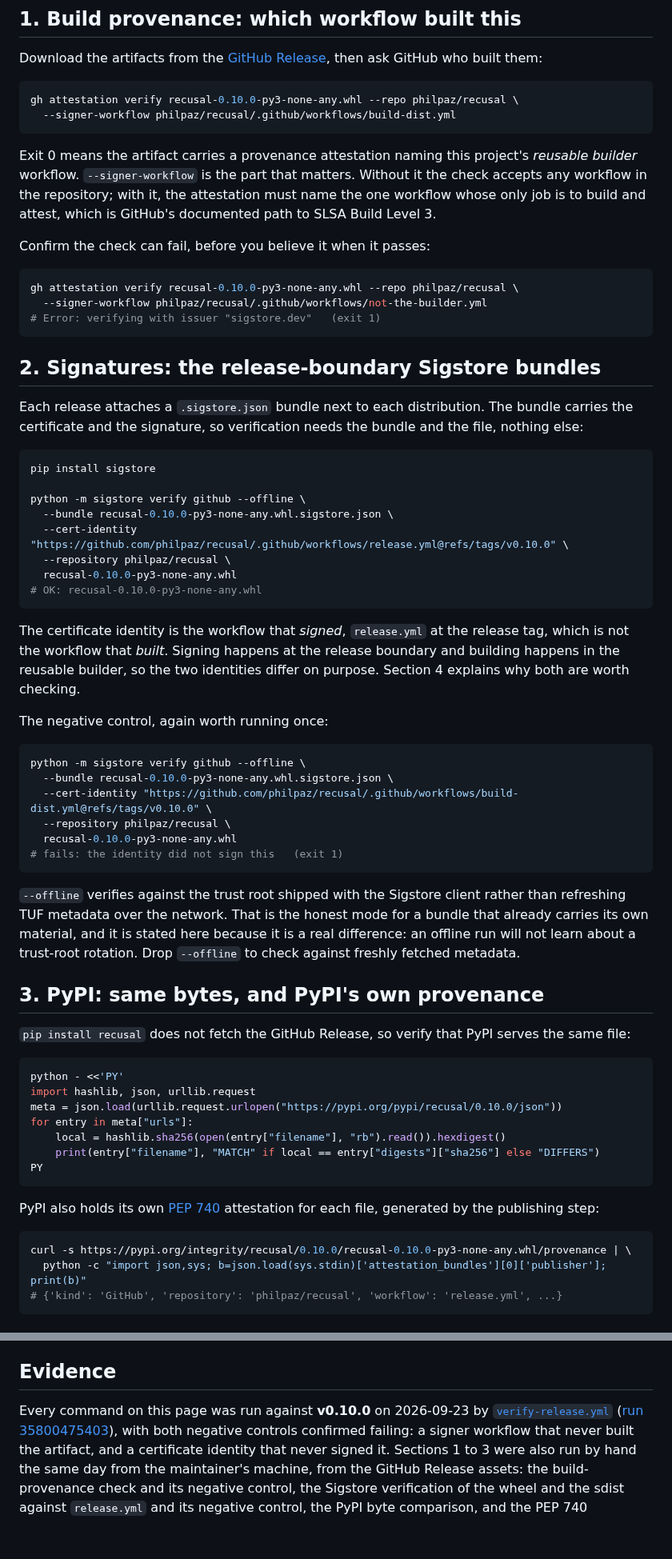
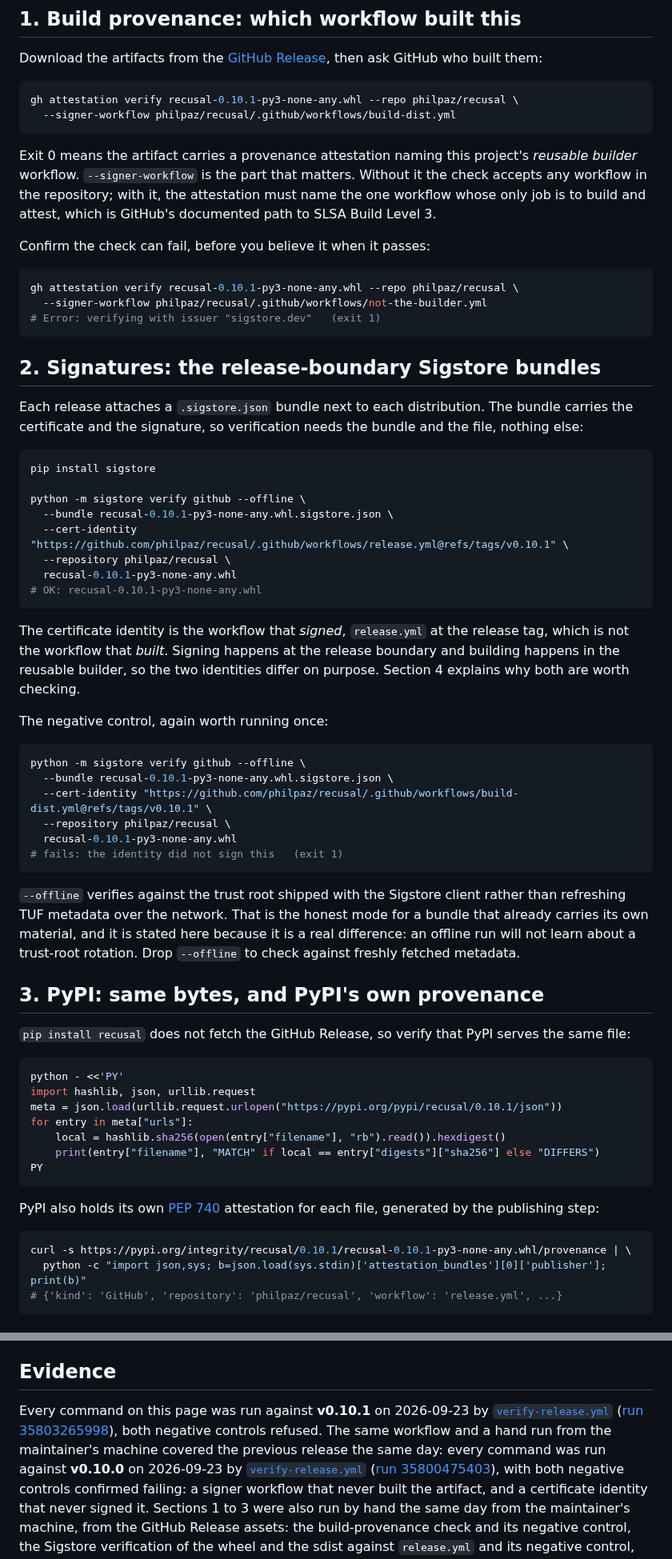
Before and after one commit to philpaz/recusal, a Markdown page: docs/VERIFY.md, 2 parts joined by grey strips. Shown at 80% size. Rendered like a GitHub page; blank space fills up the shorter version.

Commit message:
docs: VERIFY.md records the 0.10.1 verification; the README GIF renders 0.10.1 from PyPI
VERIFY.md commands name 0.10.1 and the Evidence section records verify-release.yml run 35803265998 against 0.10.1, both negative controls refused, keeping the 0.10.0 runs as history. The GIF's second panel is re-rendered from recusal 0.10.1 installed from PyPI into a fresh venv.

````diff
--- a/docs/VERIFY.md
+++ b/docs/VERIFY.md
@@ -24,7 +24,7 @@ Download the artifacts from the [GitHub Release](https://github.com/philpaz/recu
 then ask GitHub who built them:
 
 ```bash
-gh attestation verify recusal-0.10.0-py3-none-any.whl --repo philpaz/recusal \
+gh attestation verify recusal-0.10.1-py3-none-any.whl --repo philpaz/recusal \
   --signer-workflow philpaz/recusal/.github/workflows/build-dist.yml
 ```
 
@@ -37,7 +37,7 @@ path to SLSA Build Level 3.
 Confirm the check can fail, before you believe it when it passes:
 
 ```bash
-gh attestation verify recusal-0.10.0-py3-none-any.whl --repo philpaz/recusal \
+gh attestation verify recusal-0.10.1-py3-none-any.whl --repo philpaz/recusal \
   --signer-workflow philpaz/recusal/.github/workflows/not-the-builder.yml
 # Error: verifying with issuer "sigstore.dev"   (exit 1)
 ```
@@ -52,11 +52,11 @@ file, nothing else:
 pip install sigstore
 
 python -m sigstore verify github --offline \
-  --bundle recusal-0.10.0-py3-none-any.whl.sigstore.json \
-  --cert-identity "https://github.com/philpaz/recusal/.github/workflows/release.yml@refs/tags/v0.10.0" \
+  --bundle recusal-0.10.1-py3-none-any.whl.sigstore.json \
+  --cert-identity "https://github.com/philpaz/recusal/.github/workflows/release.yml@refs/tags/v0.10.1" \
   --repository philpaz/recusal \
-  recusal-0.10.0-py3-none-any.whl
-# OK: recusal-0.10.0-py3-none-any.whl
+  recusal-0.10.1-py3-none-any.whl
+# OK: recusal-0.10.1-py3-none-any.whl
 ```
 
 The certificate identity is the workflow that *signed*, `release.yml` at the release
@@ -68,10 +68,10 @@ The negative control, again worth running once:
 
 ```bash
 python -m sigstore verify github --offline \
-  --bundle recusal-0.10.0-py3-none-any.whl.sigstore.json \
-  --cert-identity "https://github.com/philpaz/recusal/.github/workflows/build-dist.yml@refs/tags/v0.10.0" \
+  --bundle recusal-0.10.1-py3-none-any.whl.sigstore.json \
+  --cert-identity "https://github.com/philpaz/recusal/.github/workflows/build-dist.yml@refs/tags/v0.10.1" \
   --repository philpaz/recusal \
-  recusal-0.10.0-py3-none-any.whl
+  recusal-0.10.1-py3-none-any.whl
 # fails: the identity did not sign this   (exit 1)
 ```
 
@@ -89,7 +89,7 @@ the same file:
 ```bash
 python - <<'PY'
 import hashlib, json, urllib.request
-meta = json.load(urllib.request.urlopen("https://pypi.org/pypi/recusal/0.10.0/json"))
+meta = json.load(urllib.request.urlopen("https://pypi.org/pypi/recusal/0.10.1/json"))
 for entry in meta["urls"]:
     local = hashlib.sha256(open(entry["filename"], "rb").read()).hexdigest()
     print(entry["filename"], "MATCH" if local == entry["digests"]["sha256"] else "DIFFERS")
@@ -100,7 +100,7 @@ PyPI also holds its own [PEP 740](https://peps.python.org/pep-0740/) attestation
 each file, generated by the publishing step:
 
 ```bash
-curl -s https://pypi.org/integrity/recusal/0.10.0/recusal-0.10.0-py3-none-any.whl/provenance | \
+curl -s https://pypi.org/integrity/recusal/0.10.1/recusal-0.10.1-py3-none-any.whl/provenance | \
   python -c "import json,sys; b=json.load(sys.stdin)['attestation_bundles'][0]['publisher']; print(b)"
 # {'kind': 'GitHub', 'repository': 'philpaz/recusal', 'workflow': 'release.yml', ...}
 ```
@@ -142,7 +142,12 @@ issue and it will be attached to releases going forward.
 
 ## Evidence
 
-Every command on this page was run against **v0.10.0** on 2026-09-23 by
+Every command on this page was run against **v0.10.1** on 2026-09-23 by
+[`verify-release.yml`](../.github/workflows/verify-release.yml)
+([run 35803265998](https://github.com/philpaz/recusal/actions/runs/35803265998)), both
+negative controls refused. The same workflow and a hand run from the maintainer's
+machine covered the previous release the same day: every command was run against
+**v0.10.0** on 2026-09-23 by
 [`verify-release.yml`](../.github/workflows/verify-release.yml)
 ([run 35800475403](https://github.com/philpaz/recusal/actions/runs/35800475403)), with
 both negative controls confirmed failing: a signer workflow that never built the
````
Also changed, not shown: other parts of docs/VERIFY.md (+1 -1 lines), assets/demo-refusal.gif.
